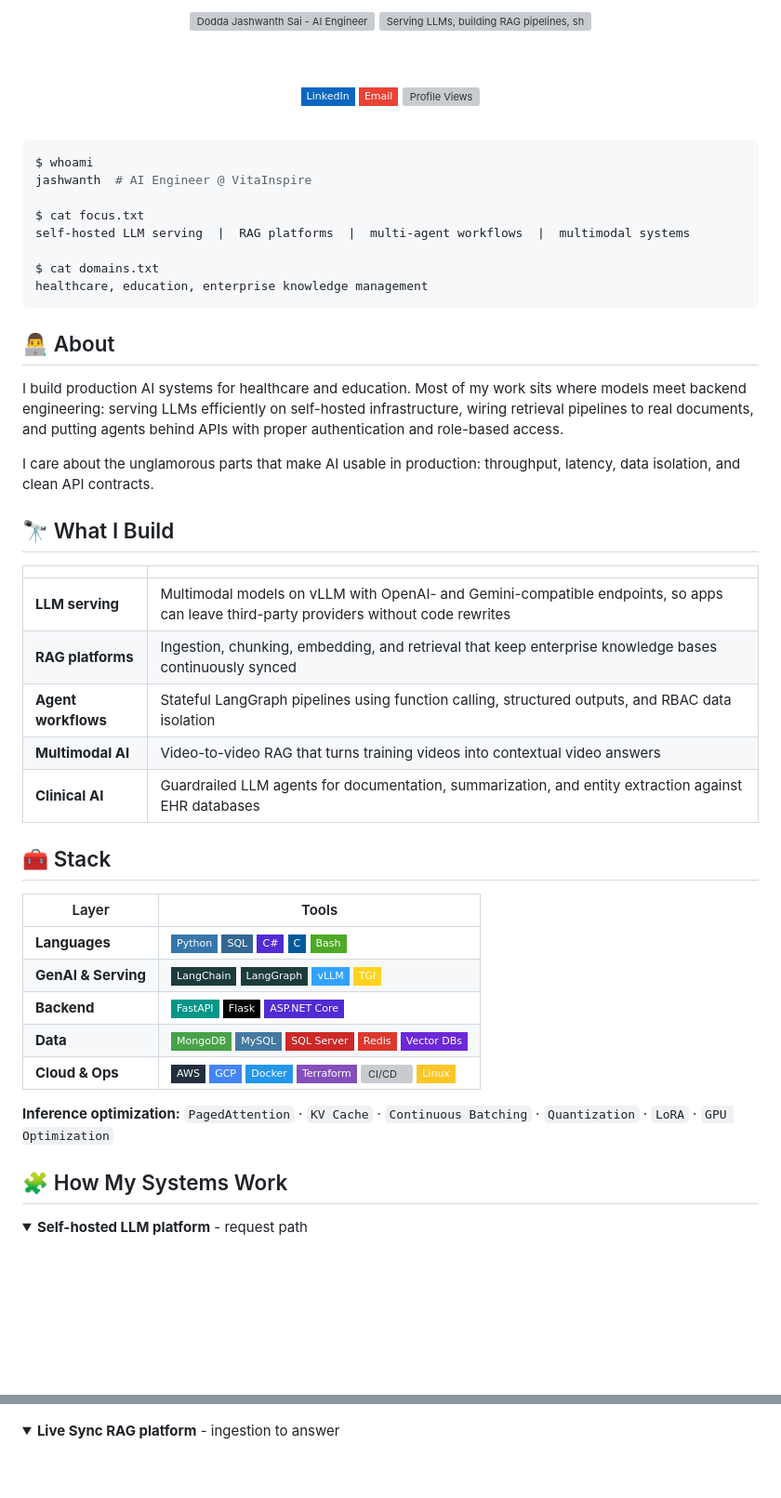
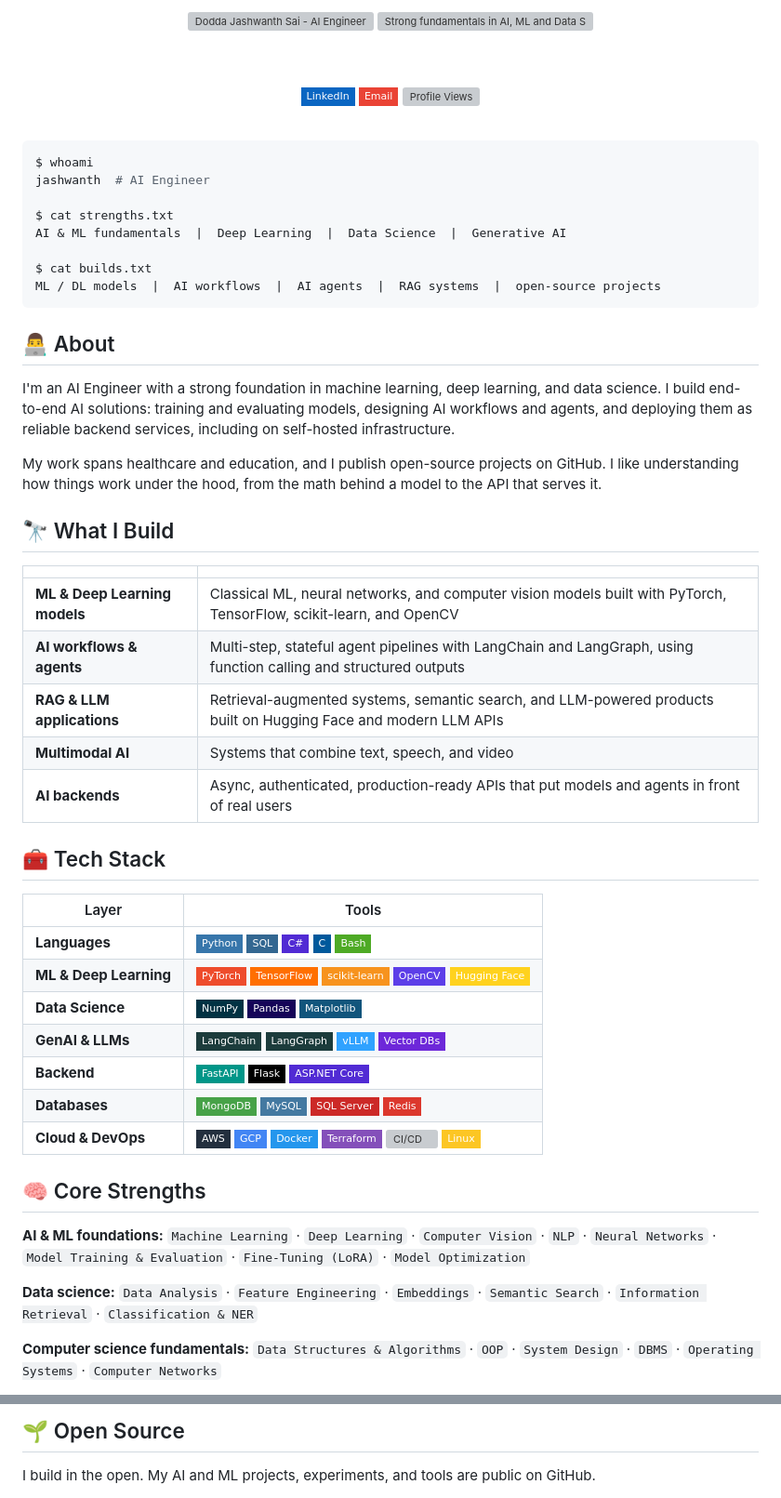
Before and after one commit to jashwanthsai678/jashwanthsai678, a Markdown page: README.md, 2 parts joined by grey strips. Shown at 93% size. Rendered like a GitHub page; folded sections open; badges without logos; blank space fills up the shorter version; grey boxes are pictures that could not be loaded.

Commit message:
Revise README content and update personal details
Updated personal information and project descriptions in README.

````diff
--- a/README.md
+++ b/README.md
@@ -1,9 +1,9 @@
 <div align="center">
 
-<img src="https://capsule-render.vercel.app/api?type=soft&color=0:0ea5e9,100:8b5cf6&height=150&section=header&text=Dodda%20Jashwanth%20Sai&fontSize=40&fontColor=ffffff&fontAlignY=45&desc=AI%20Engineer%20%C2%B7%20LLM%20Infrastructure%20%C2%B7%20RAG%20%C2%B7%20Agents&descSize=16&descAlignY=68" alt="Dodda Jashwanth Sai - AI Engineer" width="100%" />
+<img src="https://capsule-render.vercel.app/api?type=soft&color=0:0ea5e9,100:8b5cf6&height=150&section=header&text=Dodda%20Jashwanth%20Sai&fontSize=40&fontColor=ffffff&fontAlignY=45&desc=AI%20Engineer%20%C2%B7%20Machine%20Learning%20%C2%B7%20Deep%20Learning%20%C2%B7%20GenAI&descSize=16&descAlignY=68" alt="Dodda Jashwanth Sai - AI Engineer" width="100%" />
 
 <a href="https://github.com/jashwanthsai678">
-  <img src="https://readme-typing-svg.demolab.com?font=JetBrains+Mono&weight=500&size=16&pause=1400&color=22D3EE&center=true&vCenter=true&width=620&lines=Serving+LLMs+on+own+GPUs;Building+RAG+pipelines+Agentic and AI pipelines;Shipping+agentic+workflows+to+real+users" alt="Serving LLMs, building RAG pipelines, shipping agentic workflows" />
+  <img src="https://readme-typing-svg.demolab.com?font=JetBrains+Mono&weight=500&size=16&pause=1400&color=22D3EE&center=true&vCenter=true&width=640&lines=Strong+fundamentals+in+AI%2C+ML+%26+Data+Science;Building+models%2C+AI+workflows+%26+agents;Open-source+builder+%7C+Python+%7C+PyTorch+%7C+LLMs" alt="Strong fundamentals in AI, ML and Data Science. Building models, AI workflows and agents." />
 </a>
 
 <br/><br/>
@@ -18,47 +18,48 @@
 
 ```bash
 $ whoami
-jashwanth  # AI Engineer @ VitaInspire
+jashwanth  # AI Engineer
 
-$ cat focus.txt
-self-hosted LLM serving  |  RAG platforms  |  multi-agent workflows  |  multimodal systems
+$ cat strengths.txt
+AI & ML fundamentals  |  Deep Learning  |  Data Science  |  Generative AI
 
-$ cat domains.txt
-healthcare, education, enterprise knowledge management
+$ cat builds.txt
+ML / DL models  |  AI workflows  |  AI agents  |  RAG systems  |  open-source projects
 ```
 
 ## 👨‍💻 About
 
-I build production AI systems for healthcare and education. Most of my work sits where models meet backend engineering: serving LLMs efficiently on self-hosted infrastructure, wiring retrieval pipelines to real documents, and putting agents behind APIs with proper authentication and role-based access.
+I'm an AI Engineer with a strong foundation in machine learning, deep learning, and data science. I build end-to-end AI solutions: training and evaluating models, designing AI workflows and agents, and deploying them as reliable backend services, including on self-hosted infrastructure.
 
-I care about the unglamorous parts that make AI usable in production: throughput, latency, data isolation, and clean API contracts.
+My work spans healthcare and education, and I publish open-source projects on GitHub. I like understanding how things work under the hood, from the math behind a model to the API that serves it.
 
 ## 🔭 What I Build
 
 | | |
 |---|---|
-| **LLM serving** | Multimodal models on vLLM with OpenAI- and Gemini-compatible endpoints, so apps can leave third-party providers without code rewrites |
-| **RAG platforms** | Ingestion, chunking, embedding, and retrieval that keep enterprise knowledge bases continuously synced |
-| **Agent workflows** | Stateful LangGraph pipelines using function calling, structured outputs, and RBAC data isolation |
-| **Multimodal AI** | Video-to-video RAG that turns training videos into contextual video answers |
-| **Clinical AI** | Guardrailed LLM agents for documentation, summarization, and entity extraction against EHR databases |
+| **ML & Deep Learning models** | Classical ML, neural networks, and computer vision models built with PyTorch, TensorFlow, scikit-learn, and OpenCV |
+| **AI workflows & agents** | Multi-step, stateful agent pipelines with LangChain and LangGraph, using function calling and structured outputs |
+| **RAG & LLM applications** | Retrieval-augmented systems, semantic search, and LLM-powered products built on Hugging Face and modern LLM APIs |
+| **Multimodal AI** | Systems that combine text, speech, and video |
+| **AI backends** | Async, authenticated, production-ready APIs that put models and agents in front of real users |
 
-## 🧰 Stack
+## 🧰 Tech Stack
 
 | Layer | Tools |
 |---|---|
 | **Languages** | ![Python](https://img.shields.io/badge/Python-3776AB?style=flat-square&logo=python&logoColor=white) ![SQL](https://img.shields.io/badge/SQL-336791?style=flat-square&logo=postgresql&logoColor=white) ![C#](https://img.shields.io/badge/C%23-512BD4?style=flat-square&logo=csharp&logoColor=white) ![C](https://img.shields.io/badge/C-00599C?style=flat-square&logo=c&logoColor=white) ![Bash](https://img.shields.io/badge/Bash-4EAA25?style=flat-square&logo=gnubash&logoColor=white) |
-| **GenAI & Serving** | ![LangChain](https://img.shields.io/badge/LangChain-1C3C3C?style=flat-square&logo=langchain&logoColor=white) ![LangGraph](https://img.shields.io/badge/LangGraph-1C3C3C?style=flat-square&logo=langgraph&logoColor=white) ![vLLM](https://img.shields.io/badge/vLLM-30A2FF?style=flat-square&logo=vllm&logoColor=white) ![TGI](https://img.shields.io/badge/TGI-FFD21E?style=flat-square&logo=huggingface&logoColor=black) |
+| **ML & Deep Learning** | ![PyTorch](https://img.shields.io/badge/PyTorch-EE4C2C?style=flat-square&logo=pytorch&logoColor=white) ![TensorFlow](https://img.shields.io/badge/TensorFlow-FF6F00?style=flat-square&logo=tensorflow&logoColor=white) ![scikit-learn](https://img.shields.io/badge/scikit--learn-F7931E?style=flat-square&logo=scikitlearn&logoColor=white) ![OpenCV](https://img.shields.io/badge/OpenCV-5C3EE8?style=flat-square&logo=opencv&logoColor=white) ![Hugging Face](https://img.shields.io/badge/Hugging%20Face-FFD21E?style=flat-square&logo=huggingface&logoColor=black) |
+| **Data Science** | ![NumPy](https://img.shields.io/badge/NumPy-013243?style=flat-square&logo=numpy&logoColor=white) ![Pandas](https://img.shields.io/badge/Pandas-150458?style=flat-square&logo=pandas&logoColor=white) ![Matplotlib](https://img.shields.io/badge/Matplotlib-11557C?style=flat-square&logo=plotly&logoColor=white) |
+| **GenAI & LLMs** | ![LangChain](https://img.shields.io/badge/LangChain-1C3C3C?style=flat-square&logo=langchain&logoColor=white) ![LangGraph](https://img.shields.io/badge/LangGraph-1C3C3C?style=flat-square&logo=langgraph&logoColor=white) ![vLLM](https://img.shields.io/badge/vLLM-30A2FF?style=flat-square&logo=vllm&logoColor=white) ![Vector DBs](https://img.shields.io/badge/Vector%20DBs-6D28D9?style=flat-square) |
 | **Backend** | ![FastAPI](https://img.shields.io/badge/FastAPI-009688?style=flat-square&logo=fastapi&logoColor=white) ![Flask](https://img.shields.io/badge/Flask-000000?style=flat-square&logo=flask&logoColor=white) ![ASP.NET Core](https://img.shields.io/badge/ASP.NET%20Core-512BD4?style=flat-square&logo=dotnet&logoColor=white) |
-| **Data** | ![MongoDB](https://img.shields.io/badge/MongoDB-47A248?style=flat-square&logo=mongodb&logoColor=white) ![MySQL](https://img.shields.io/badge/MySQL-4479A1?style=flat-square&logo=mysql&logoColor=white) ![SQL Server](https://img.shields.io/badge/SQL%20Server-CC2927?style=flat-square&logo=microsoftsqlserver&logoColor=white) ![Redis](https://img.shields.io/badge/Redis-DC382D?style=flat-square&logo=redis&logoColor=white) ![Vector DBs](https://img.shields.io/badge/Vector%20DBs-6D28D9?style=flat-square) |
-| **Cloud & Ops** | ![AWS](https://img.shields.io/badge/AWS-232F3E?style=flat-square&logo=amazonwebservices&logoColor=white) ![GCP](https://img.shields.io/badge/GCP-4285F4?style=flat-square&logo=googlecloud&logoColor=white) ![Docker](https://img.shields.io/badge/Docker-2496ED?style=flat-square&logo=docker&logoColor=white) ![Terraform](https://img.shields.io/badge/Terraform-844FBA?style=flat-square&logo=terraform&logoColor=white) ![CI/CD](https://img.shields.io/badge/CI%2FCD-2088FF?style=flat-square&logo=githubactions&logoColor=white) ![Linux](https://img.shields.io/badge/Linux-FCC624?style=flat-square&logo=linux&logoColor=black) |
+| **Databases** | ![MongoDB](https://img.shields.io/badge/MongoDB-47A248?style=flat-square&logo=mongodb&logoColor=white) ![MySQL](https://img.shields.io/badge/MySQL-4479A1?style=flat-square&logo=mysql&logoColor=white) ![SQL Server](https://img.shields.io/badge/SQL%20Server-CC2927?style=flat-square&logo=microsoftsqlserver&logoColor=white) ![Redis](https://img.shields.io/badge/Redis-DC382D?style=flat-square&logo=redis&logoColor=white) |
+| **Cloud & DevOps** | ![AWS](https://img.shields.io/badge/AWS-232F3E?style=flat-square&logo=amazonwebservices&logoColor=white) ![GCP](https://img.shields.io/badge/GCP-4285F4?style=flat-square&logo=googlecloud&logoColor=white) ![Docker](https://img.shields.io/badge/Docker-2496ED?style=flat-square&logo=docker&logoColor=white) ![Terraform](https://img.shields.io/badge/Terraform-844FBA?style=flat-square&logo=terraform&logoColor=white) ![CI/CD](https://img.shields.io/badge/CI%2FCD-2088FF?style=flat-square&logo=githubactions&logoColor=white) ![Linux](https://img.shields.io/badge/Linux-FCC624?style=flat-square&logo=linux&logoColor=black) |
 
-**Inference optimization:** `PagedAttention` · `KV Cache` · `Continuous Batching` · `Quantization` · `LoRA` · `GPU Optimization`
+## 🧠 Core Strengths
 
-## 🧩 How My Systems Work
+**AI & ML foundations:** `Machine Learning` · `Deep Learning` · `Computer Vision` · `NLP` · `Neural Networks` · `Model Training & Evaluation` · `Fine-Tuning (LoRA)` · `Model Optimization`
 
-<details>
-<summary><b>Self-hosted LLM platform</b> - request path</summary>
+**Data science:** `Data Analysis` · `Feature Engineering` · `Embeddings` · `Semantic Search` · `Information Retrieval` · `Classification & NER`
 
-<br/>
+**Computer science fundamentals:** `Data Structures & Algorithms` · `OOP` · `System Design` · `DBMS` · `Operating Systems` · `Computer Networks`
 
@@ -74,6 +67,5 @@ flowchart LR
 
-</details>
+## 🌱 Open Source
 
-<details>
-<summary><b>Live Sync RAG platform</b> - ingestion to answer</summary>
+I build in the open. My AI and ML projects, experiments, and tools are public on GitHub.
 
````
Also changed, not shown: other parts of README.md (+26 -43 lines).
